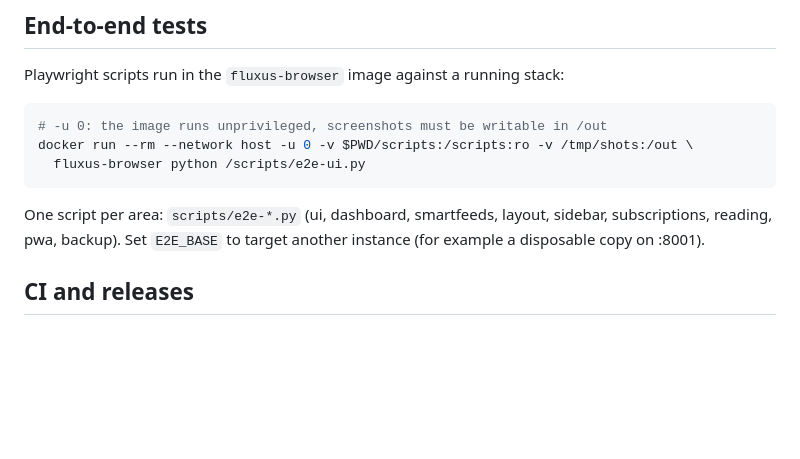
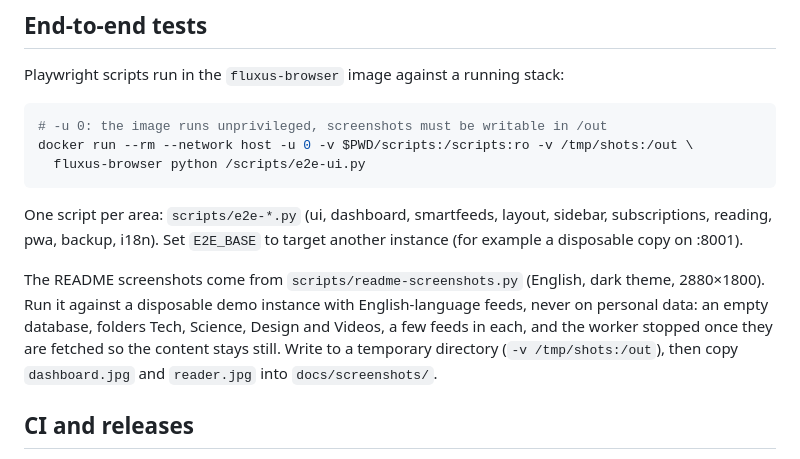
Before and after one commit to taclab/fluxus, a Markdown page: docs/DEVELOPMENT.md, the part around the change. Rendered like a GitHub page; blank space fills up the shorter version.

````diff
--- a/docs/DEVELOPMENT.md
+++ b/docs/DEVELOPMENT.md
@@ -51,8 +51,14 @@ docker run --rm --network host -u 0 -v $PWD/scripts:/scripts:ro -v /tmp/shots:/o
   fluxus-browser python /scripts/e2e-ui.py
 ```
 
-One script per area: `scripts/e2e-*.py` (ui, dashboard, smartfeeds, layout, sidebar, subscriptions, reading, pwa, backup).
+One script per area: `scripts/e2e-*.py` (ui, dashboard, smartfeeds, layout, sidebar, subscriptions, reading, pwa, backup, i18n).
 Set `E2E_BASE` to target another instance (for example a disposable copy on :8001).
+
+The README screenshots come from `scripts/readme-screenshots.py` (English, dark theme, 2880×1800).
+Run it against a disposable demo instance with English-language feeds, never on personal data:
+an empty database, folders Tech, Science, Design and Videos, a few feeds in each, and the worker
+stopped once they are fetched so the content stays still. Write to a temporary directory
+(`-v /tmp/shots:/out`), then copy `dashboard.jpg` and `reader.jpg` into `docs/screenshots/`.
 
 ## CI and releases
 
````
Also changed, not shown: README.md (+2 -2 lines), docs/screenshots/dashboard.jpg, docs/screenshots/reader.jpg, 1 other file.
